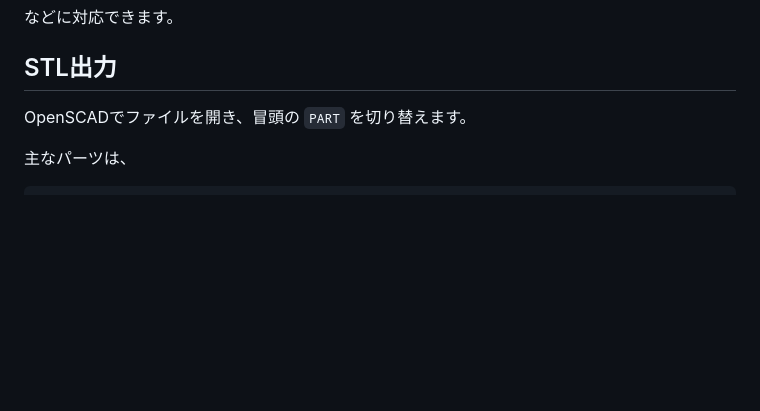
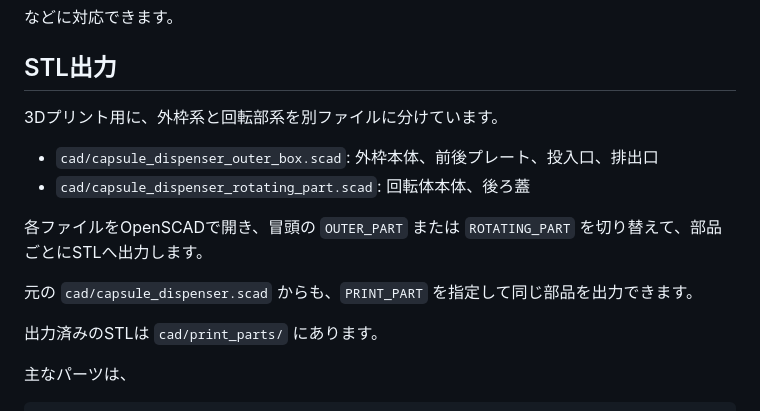
Before and after one commit to Yuisan921/Bikkurapon-remake-, a Markdown page: README.md, the part around the change printed below. Drawn GitHub-style; blank space fills up the shorter version.

```diff
--- a/README.md
+++ b/README.md
@@ -345,7 +345,16 @@ capsule_diameter = 65mm
 
 ## STL出力
 
-OpenSCADでファイルを開き、冒頭の `PART` を切り替えます。
+3Dプリント用に、外枠系と回転部系を別ファイルに分けています。
+
+-   `cad/capsule_dispenser_outer_box.scad`: 外枠本体、前後プレート、投入口、排出口
+-   `cad/capsule_dispenser_rotating_part.scad`: 回転体本体、後ろ蓋
+
+各ファイルをOpenSCADで開き、冒頭の `OUTER_PART` または `ROTATING_PART` を切り替えて、部品ごとにSTLへ出力します。
+
+元の `cad/capsule_dispenser.scad` からも、`PRINT_PART` を指定して同じ部品を出力できます。
+
+出力済みのSTLは `cad/print_parts/` にあります。
 
 主なパーツは、
 
```
Also changed, not shown: other parts of README.md (+57 -13 lines), cad/print_parts/README.md (added, +20 -0 lines), cad/capsule_dispenser_cutaway.png, cad/capsule_dispenser_outer_box.png (added), cad/capsule_dispenser_rotating_part.png (added), 10 other files.
